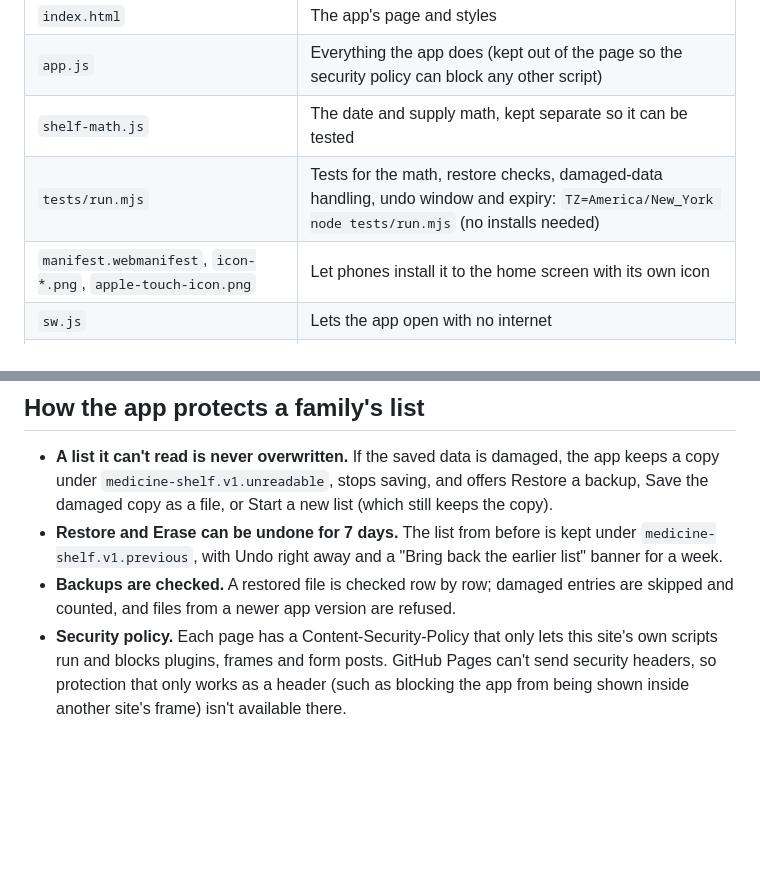
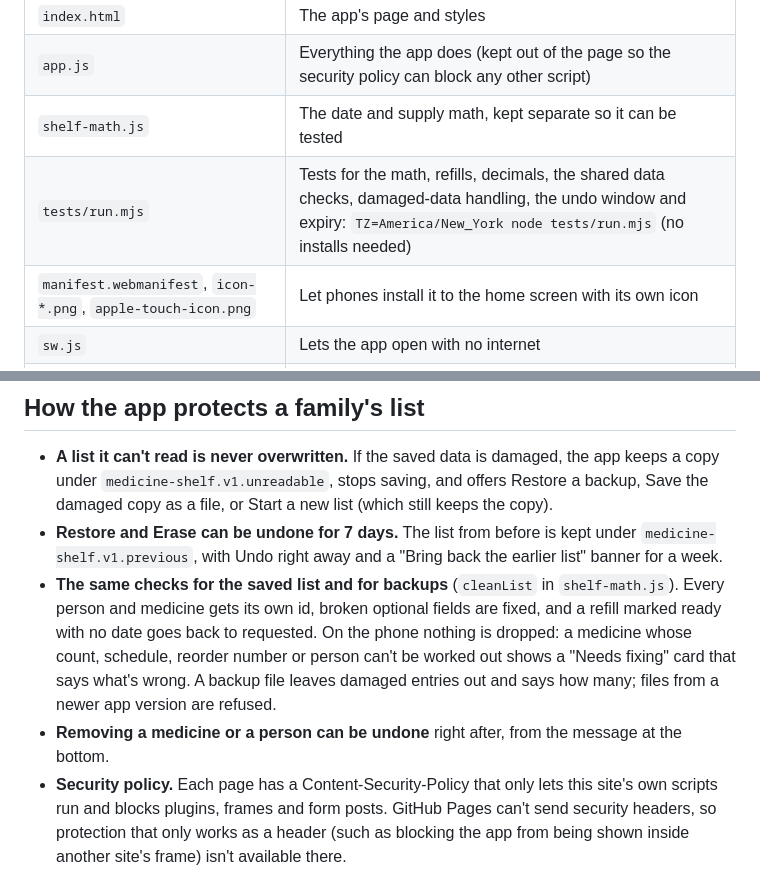
Before and after one commit to frankoo6/medicine-shelf, a Markdown page: README.md, 2 parts joined by grey strips. Drawn GitHub-style; blank space fills up the shorter version.

Commit message:
README: shared data checks, undo for removals, how updates switch over
Co-Authored-By: Claude Opus 5.5 <noreply@anthropic.com>
Claude-Session: https://claude.ai/code/session_01W6DbbthykTHQvwv9YH242L

```diff
--- a/README.md
+++ b/README.md
@@ -9,7 +9,7 @@ A free, private web app that families install on their phones to track how much
 | `index.html` | The app's page and styles |
 | `app.js` | Everything the app does (kept out of the page so the security policy can block any other script) |
 | `shelf-math.js` | The date and supply math, kept separate so it can be tested |
-| `tests/run.mjs` | Tests for the math, restore checks, damaged-data handling, undo window and expiry: `TZ=America/New_York node tests/run.mjs` (no installs needed) |
+| `tests/run.mjs` | Tests for the math, refills, decimals, the shared data checks, damaged-data handling, the undo window and expiry: `TZ=America/New_York node tests/run.mjs` (no installs needed) |
 | `manifest.webmanifest`, `icon-*.png`, `apple-touch-icon.png` | Let phones install it to the home screen with its own icon |
 | `sw.js` | Lets the app open with no internet |
 | `flyer.html` + `flyer.js` + `qrcode.js` | Printable one-page flyer with a QR code that points to wherever you host the app |
@@ -38,7 +38,8 @@ Families' data is not affected by updates. It lives in their browser under the k
 
 - **A list it can't read is never overwritten.** If the saved data is damaged, the app keeps a copy under `medicine-shelf.v1.unreadable`, stops saving, and offers Restore a backup, Save the damaged copy as a file, or Start a new list (which still keeps the copy).
 - **Restore and Erase can be undone for 7 days.** The list from before is kept under `medicine-shelf.v1.previous`, with Undo right away and a "Bring back the earlier list" banner for a week.
-- **Backups are checked.** A restored file is checked row by row; damaged entries are skipped and counted, and files from a newer app version are refused.
+- **The same checks for the saved list and for backups** (`cleanList` in `shelf-math.js`). Every person and medicine gets its own id, broken optional fields are fixed, and a refill marked ready with no date goes back to requested. On the phone nothing is dropped: a medicine whose count, schedule, reorder number or person can't be worked out shows a "Needs fixing" card that says what's wrong. A backup file leaves damaged entries out and says how many; files from a newer app version are refused.
+- **Removing a medicine or a person can be undone** right after, from the message at the bottom.
 - **Security policy.** Each page has a Content-Security-Policy that only lets this site's own scripts run and blocks plugins, frames and form posts. GitHub Pages can't send security headers, so protection that only works as a header (such as blocking the app from being shown inside another site's frame) isn't available there.
 
 ## Known limits (tell offices and families)
```
